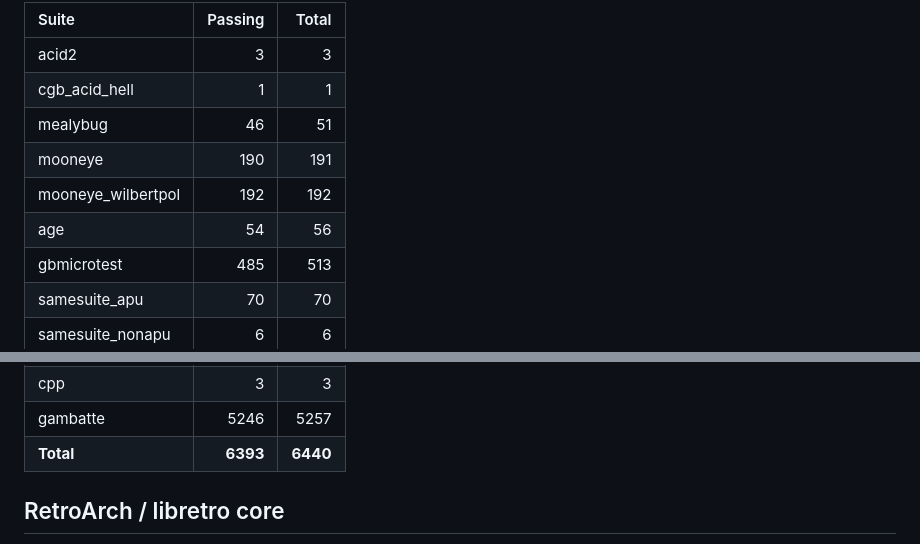
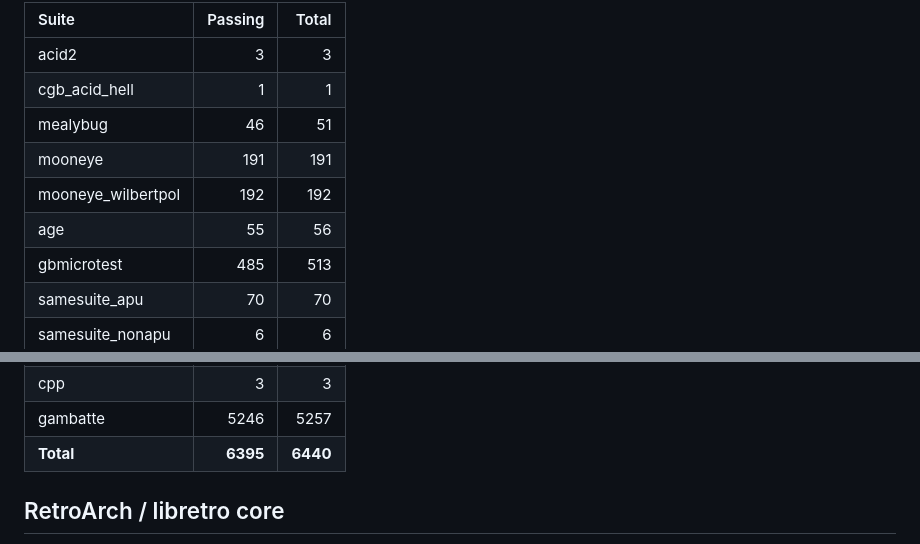
Before and after one commit to USA-RedDragon/rustyboi, a Markdown page: README.md, 2 parts joined by grey strips. Rendered like a GitHub page.

Commit message:
docs: refresh suite-progress table to 6395/6440 (mooneye 191, age 55)
Co-Authored-By: Claude Opus 4.8 (1M context) <noreply@anthropic.com>

```diff
--- a/README.md
+++ b/README.md
@@ -16,9 +16,9 @@ is, how it is graded, and where its ROMs come from.
 | acid2 | 3 | 3 |
 | cgb_acid_hell | 1 | 1 |
 | mealybug | 46 | 51 |
-| mooneye | 190 | 191 |
+| mooneye | 191 | 191 |
 | mooneye_wilbertpol | 192 | 192 |
-| age | 54 | 56 |
+| age | 55 | 56 |
 | gbmicrotest | 485 | 513 |
 | samesuite_apu | 70 | 70 |
 | samesuite_nonapu | 6 | 6 |
@@ -36,7 +36,7 @@ is, how it is graded, and where its ROMs come from.
 | mbc3_tester | 2 | 2 |
 | cpp | 3 | 3 |
 | gambatte | 5246 | 5257 |
-| **Total** | **6393** | **6440** |
+| **Total** | **6395** | **6440** |
 <!-- SUITE-PROGRESS:END -->
 
 ## RetroArch / libretro core
```
